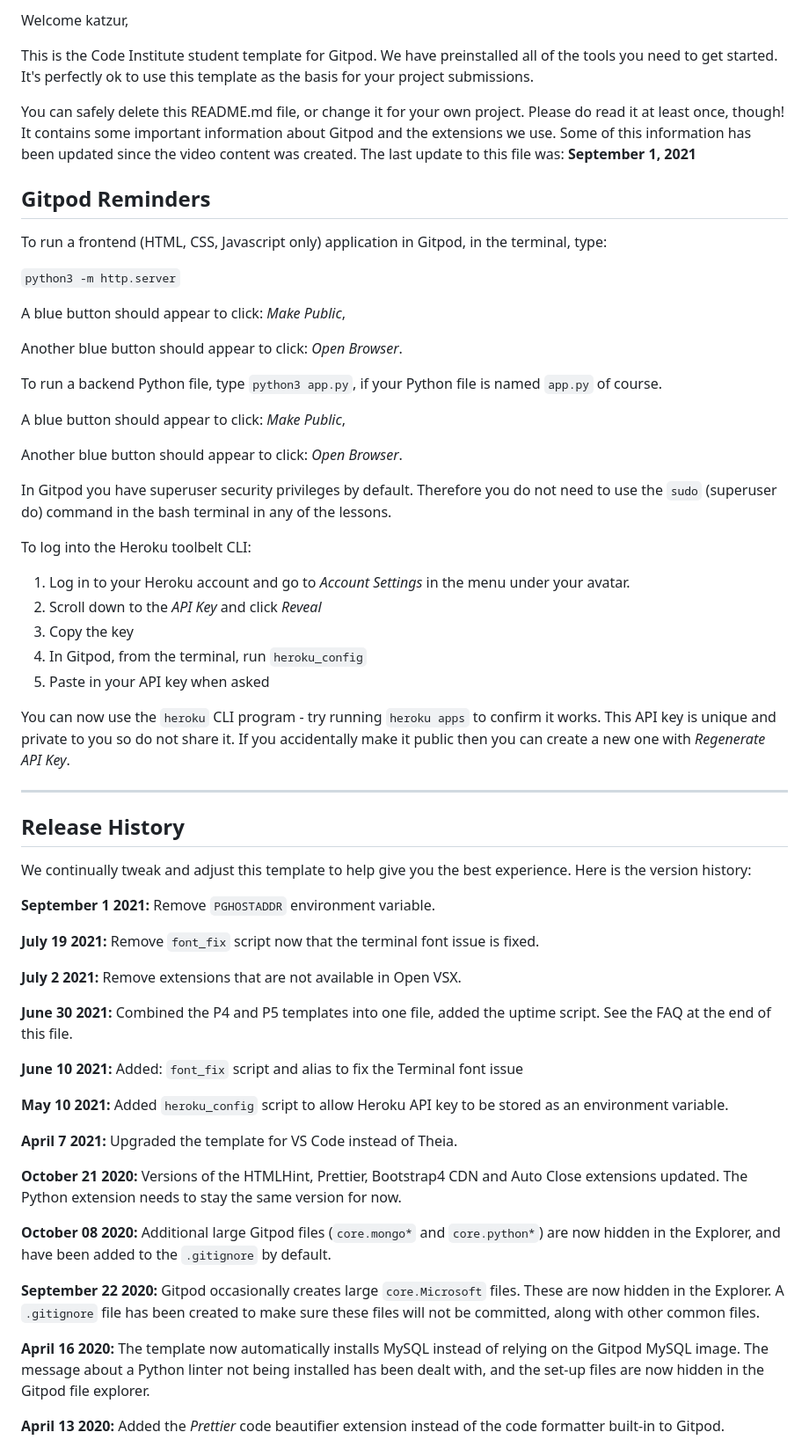
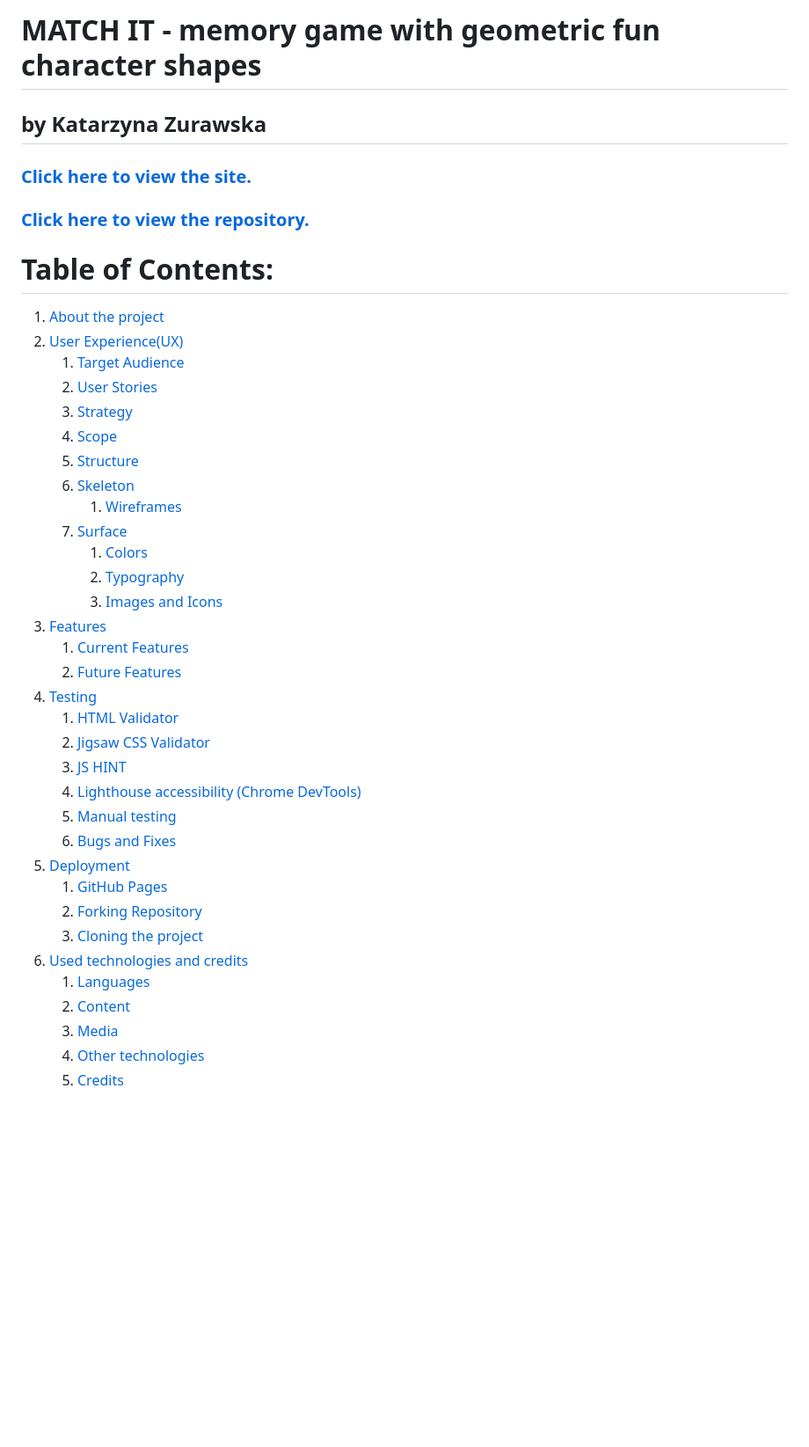
Before and after one commit to katzur/match-it, a Markdown page: README.md, the part around the change printed below. Shown: that part at 88% size. Drawn GitHub-style; blank space fills up the shorter version.

Commit message:
Add project idea README part

```diff
--- a/README.md
+++ b/README.md
@@ -2,65 +2,43 @@
 
-Welcome katzur,
+# MATCH IT - memory game with geometric fun character shapes
+## by Katarzyna Zurawska
 
-This is the Code Institute student template for Gitpod. We have preinstalled all of the tools you need to get started. It's perfectly ok to use this template as the basis for your project submissions.
+### [Click here to view the site.](https://katzur.github.io/match-it/)
+### [Click here to view the repository.](https://github.com/katzur/match-it)
 
-You can safely delete this README.md file, or change it for your own project. Please do read it at least once, though! It contains some important information about Gitpod and the extensions we use. Some of this information has been updated since the video content was created. The last update to this file was: **September 1, 2021**
 
-## Gitpod Reminders
+# Table of Contents:
+1. [About the project](#about-the-project)
+2. [User Experience(UX)](#user-experience-UX)
+   1. [Target Audience](#target-audience)
+   2. [User Stories](#user-stories)
+   3. [Strategy](#strategy)
+   4. [Scope](#scope)
+   5. [Structure](#structure)
+   6. [Skeleton](#skeleton)
+      1. [Wireframes](#wireframes)
+   7. [Surface](#surface)
+      1. [Colors](#colors)
+      2. [Typography](#typography)
+      3. [Images and Icons](#images-and-icons)
+3. [Features](#features)
+   1. [Current Features](#current-features)
+   2. [Future Features](#future-features)
+4. [Testing](#testing)
+    1. [HTML Validator](#html-validator)
+    2. [Jigsaw CSS Validator](#jigsaw-css-validator)
+    3. [JS HINT](#js-hint)
+    4. [Lighthouse accessibility (Chrome DevTools)](#lighthouse-accessibility-chrome-devtools)
+    5. [Manual testing](#manual-testing)
+    6. [Bugs and Fixes](#bugs-and-fixes)
+5. [Deployment](#deployment)
+   1. [GitHub Pages](#github-pages)
+   2. [Forking Repository](#forking-the-github-repository)
+   3. [Cloning the project](#cloning-the-project)
+6. [Used technologies and credits](#used-technologies-and-credits)
+    1. [Languages](#languages)
+    2. [Content](#content)
+    3. [Media](#media)
+    4. [Other technologies](#other-technologies)
+    5. [Credits](#credits)
 
-To run a frontend (HTML, CSS, Javascript only) application in Gitpod, in the terminal, type:
-
-`python3 -m http.server`
-
-A blue button should appear to click: _Make Public_,
-
-Another blue button should appear to click: _Open Browser_.
-
-To run a backend Python file, type `python3 app.py`, if your Python file is named `app.py` of course.
-
-A blue button should appear to click: _Make Public_,
-
-Another blue button should appear to click: _Open Browser_.
-
-In Gitpod you have superuser security privileges by default. Therefore you do not need to use the `sudo` (superuser do) command in the bash terminal in any of the lessons.
-
-To log into the Heroku toolbelt CLI:
-
-1. Log in to your Heroku account and go to *Account Settings* in the menu under your avatar.
-2. Scroll down to the *API Key* and click *Reveal*
-3. Copy the key
-4. In Gitpod, from the terminal, run `heroku_config`
-5. Paste in your API key when asked
-
-You can now use the `heroku` CLI program - try running `heroku apps` to confirm it works. This API key is unique and private to you so do not share it. If you accidentally make it public then you can create a new one with _Regenerate API Key_.
-
-------
-
-## Release History
-
-We continually tweak and adjust this template to help give you the best experience. Here is the version history:
-
-**September 1 2021:** Remove `PGHOSTADDR` environment variable.
-
-**July 19 2021:** Remove `font_fix` script now that the terminal font issue is fixed.
-
-**July 2 2021:** Remove extensions that are not available in Open VSX.
-
-**June 30 2021:** Combined the P4 and P5 templates into one file, added the uptime script. See the FAQ at the end of this file.
-
-**June 10 2021:** Added: `font_fix` script and alias to fix the Terminal font issue
-
-**May 10 2021:** Added `heroku_config` script to allow Heroku API key to be stored as an environment variable.
-
-**April 7 2021:** Upgraded the template for VS Code instead of Theia.
-
-**October 21 2020:** Versions of the HTMLHint, Prettier, Bootstrap4 CDN and Auto Close extensions updated. The Python extension needs to stay the same version for now.
-
-**October 08 2020:** Additional large Gitpod files (`core.mongo*` and `core.python*`) are now hidden in the Explorer, and have been added to the `.gitignore` by default.
-
-**September 22 2020:** Gitpod occasionally creates large `core.Microsoft` files. These are now hidden in the Explorer. A `.gitignore` file has been created to make sure these files will not be committed, along with other common files.
-
-**April 16 2020:** The template now automatically installs MySQL instead of relying on the Gitpod MySQL image. The message about a Python linter not being installed has been dealt with, and the set-up files are now hidden in the Gitpod file explorer.
-
-**April 13 2020:** Added the _Prettier_ code beautifier extension instead of the code formatter built-in to Gitpod.
-
```
Also changed, not shown: other parts of README.md (+4 -43 lines), assets/readme-images/logo.png (added).
